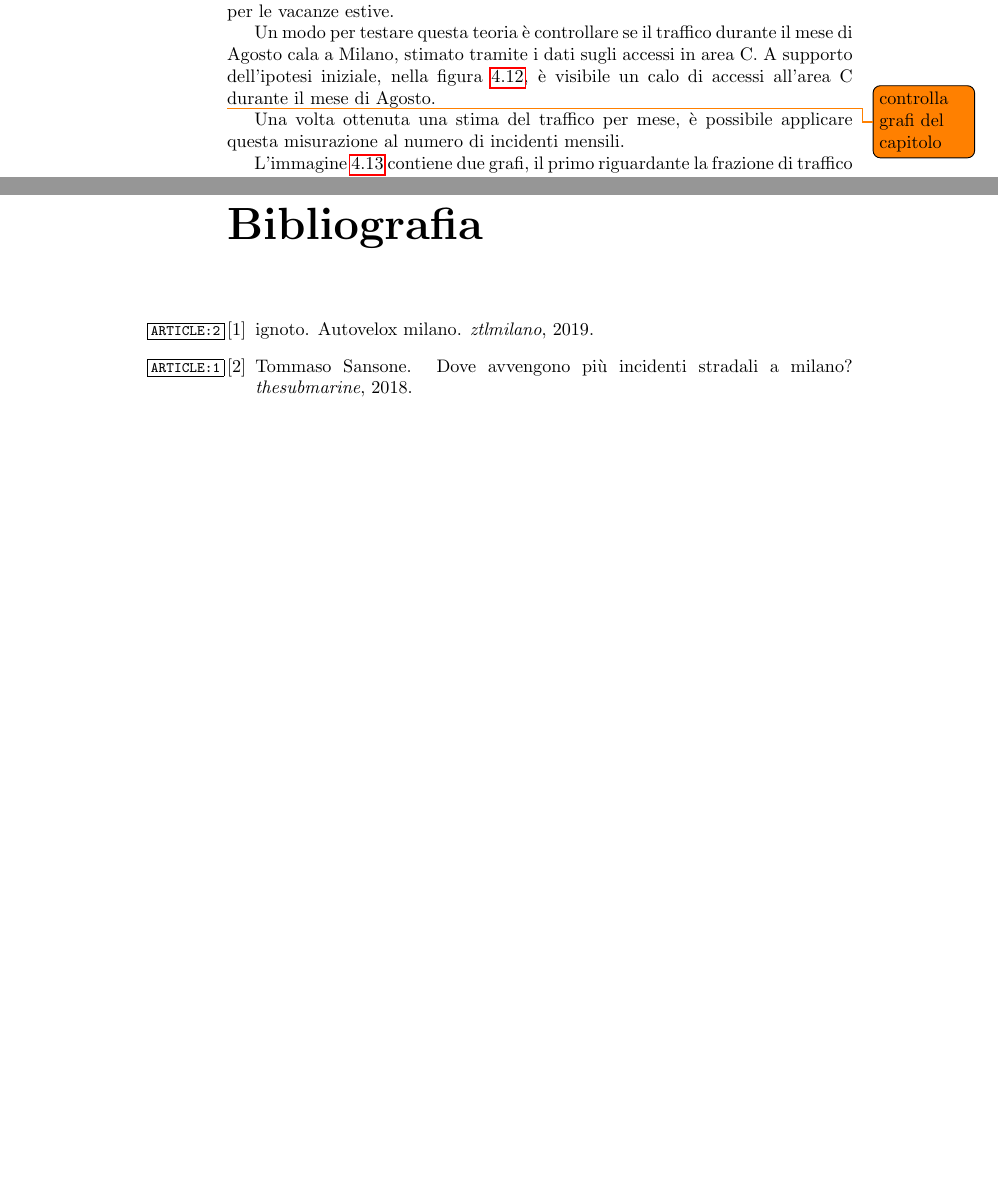
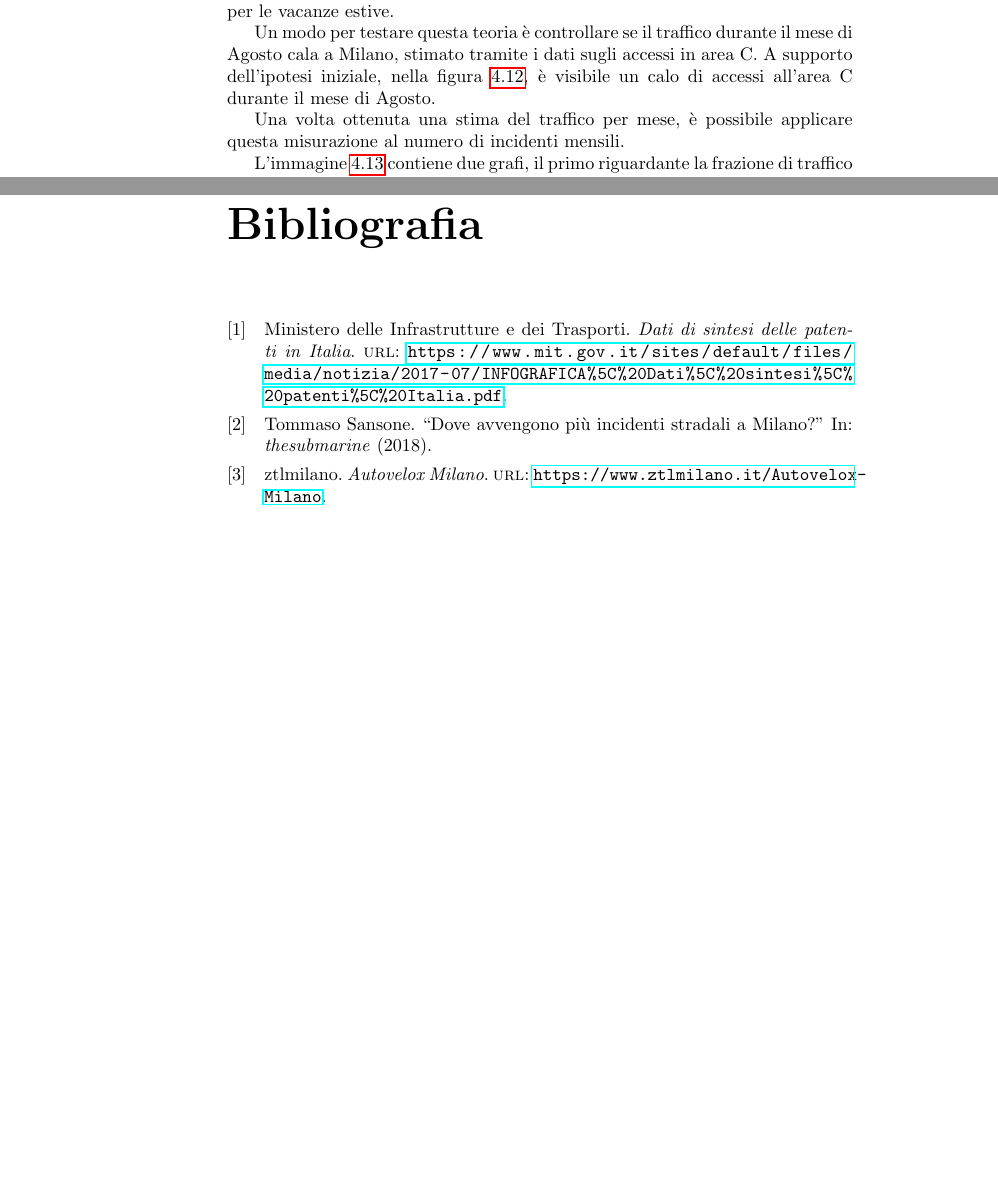
Before and after one commit to lelepado01/Tesi-di-Laurea-Triennale, a LaTeX document (tesi/Tesi.tex, which reads tesi/Biblio.bib): two parts of pages 41 and 69 of 69, joined at a grey line, cut so that both start at the same text. Compiled offline with pdfLaTeX.

Commit message:
sistemato bibliografia

```diff
--- a/tesi/Biblio.bib
+++ b/tesi/Biblio.bib
@@ -5,7 +2,11 @@
+@ARTICLE{SUBMARINE:1,
+    author="Tommaso Sansone",
+    title="Dove avvengono più incidenti stradali a Milano?",
+    journal="thesubmarine",
+    year="2018",
 }
 
-@ARTICLE{ARTICLE:1,
-    AUTHOR="Tommaso Sansone",
-    TITLE="Dove avvengono più incidenti stradali a Milano?",
-    JOURNAL="thesubmarine",
-    YEAR="2018",
+@ONLINE{ZTLMILANO:1,
+    author = "ztlmilano",
+    title = "Autovelox Milano",
+    url  = "https://www.ztlmilano.it/Autovelox-Milano",
@@ -19 +17,5 @@
+    author = "Ministero delle Infrastrutture e dei Trasporti",
+    title = "Dati di sintesi delle patenti in Italia",
+    url  = "https://www.mit.gov.it/sites/default/files/media/notizia/2017-07/INFOGRAFICA\%20Dati\%20sintesi\%20patenti\%20Italia.pdf",
+    addendum = "",
 }
--- a/tesi/Tesi.tex
+++ b/tesi/Tesi.tex
@@ -11,6 +11,7 @@
 \usepackage[utf8]{inputenc}
 \usepackage[english,italian]{babel}
 \usepackage[hyphens]{url}
+\usepackage[style=numeric]{biblatex}
 
 \usepackage{todonotes}
 
@@ -45,6 +46,8 @@
 }
 
 \definecolor{TableGray}{gray}{0.9}
+
+\bibliography{Biblio}
 
 %%%%%%%%%%%%%%%%%%%%%%%%%%%%%%%%%%%%%%%%%%%%%%%%%%%%%
 \begin{document}
@@ -1259,8 +1263,6 @@ A supporto dell'ipotesi iniziale, nella figura \ref{fig:stima-traffico-mensile},
     \label{fig:stima-traffico-mensile}
 \end{figure}
 
-\todo{controlla grafi del capitolo}
-
 Una volta ottenuta una stima del traffico per mese, è possibile applicare questa misurazione
 al numero di incidenti mensili.
 
@@ -2018,3 +2017,5 @@ In altre parole, la correlazione tra due fenomeni non ne implica la causa.
 %\addcontentsline{toc}{chapter}{Bibliografia}
+\printbibliography
+
 
 \end{document}
```
Also changed, not shown: tesi/Biblio.bib (12 more changed lines), tesi/Tesi.tex (8 more changed lines), 2 other files.
